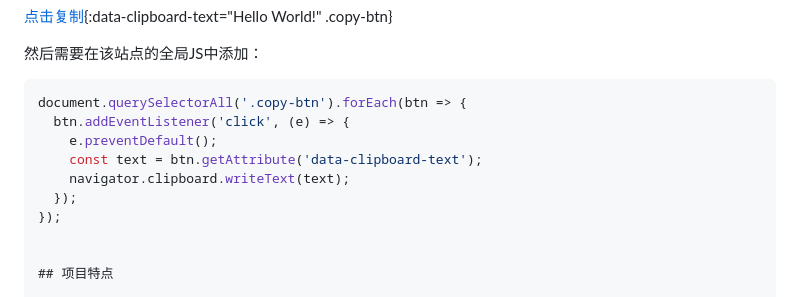
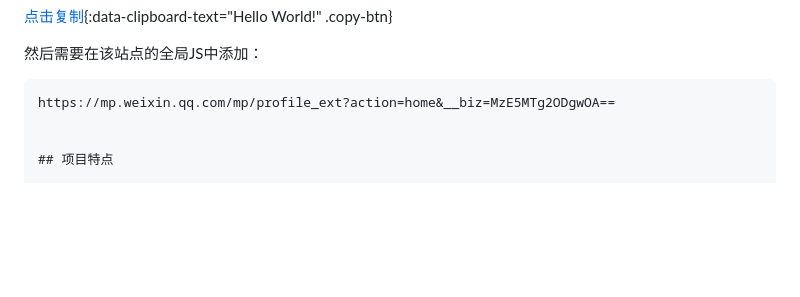
Before and after one commit to cola-tools/Toolala, a Markdown page: README.md, the part around the change. Rendered like a GitHub page; blank space fills up the shorter version.

````diff
--- a/README.md
+++ b/README.md
@@ -14,13 +14,7 @@ https://mp.weixin.qq.com/mp/profile_ext?action=home&__biz=MzE5MTg2ODgwOA==
 
 然后需要在该站点的全局JS中添加：
 ```javascript
-document.querySelectorAll('.copy-btn').forEach(btn => {
-  btn.addEventListener('click', (e) => {
-    e.preventDefault();
-    const text = btn.getAttribute('data-clipboard-text');
-    navigator.clipboard.writeText(text);
-  });
-});
+https://mp.weixin.qq.com/mp/profile_ext?action=home&__biz=MzE5MTg2ODgwOA==
 
 
 ## 项目特点
````
